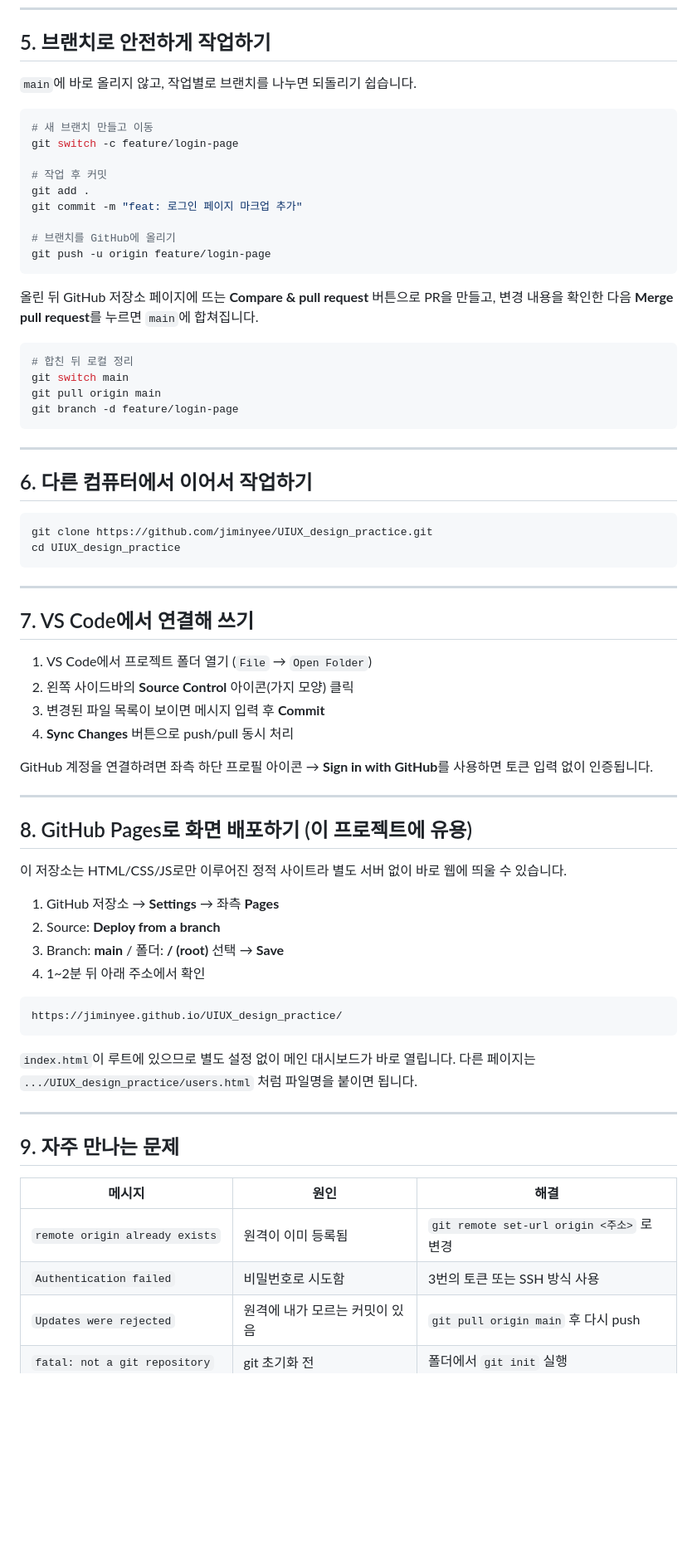
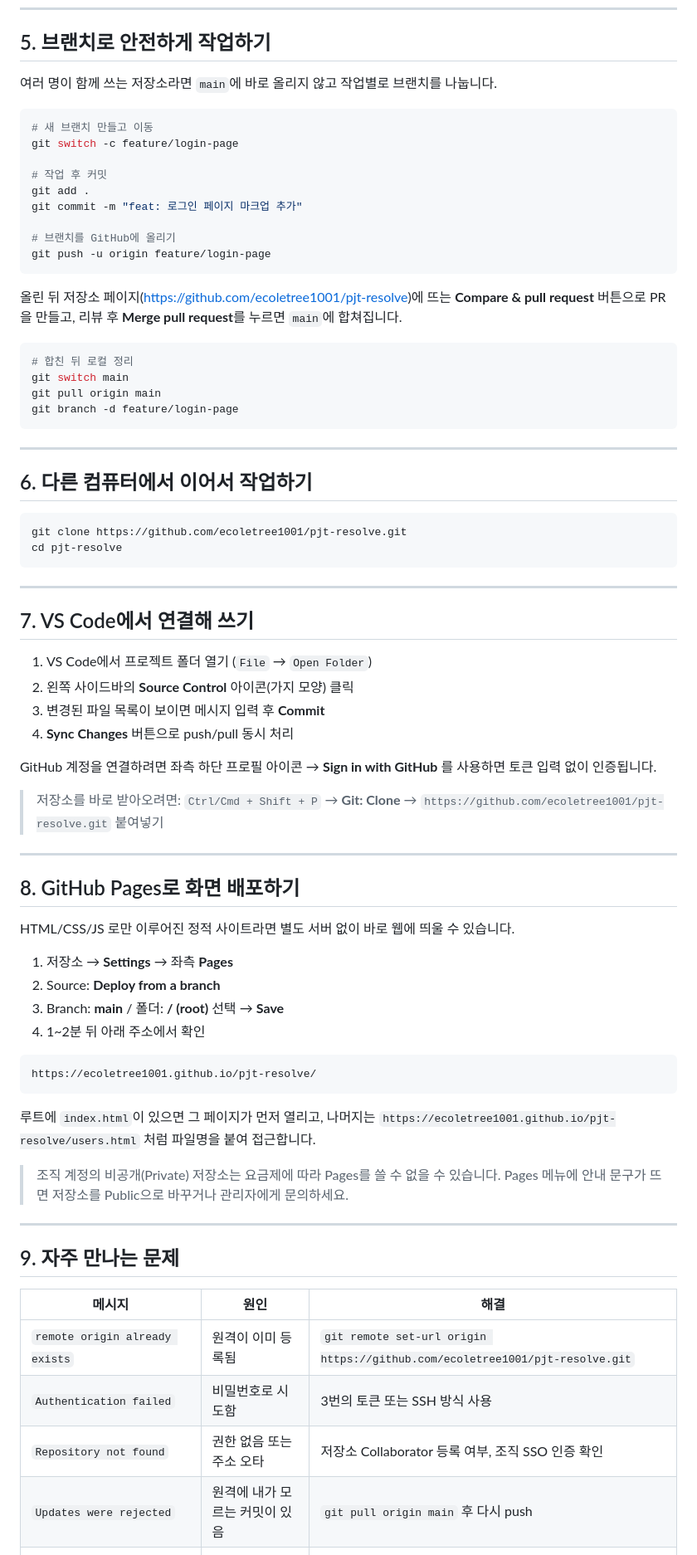
Before and after one commit to jiminyee/UIUX_design_practice, a Markdown page: docs/github-connection-guide.md, the part around one of its changes. Shown at 83% size. Rendered like a GitHub page; blank space fills up the shorter version.

````diff
--- a/docs/github-connection-guide.md
+++ b/docs/github-connection-guide.md
@@ -162,7 +190,7 @@ git push origin main
 
 ## 5. 브랜치로 안전하게 작업하기
 
-`main`에 바로 올리지 않고, 작업별로 브랜치를 나누면 되돌리기 쉽습니다.
+여러 명이 함께 쓰는 저장소라면 `main`에 바로 올리지 않고 작업별로 브랜치를 나눕니다.
 
 ```bash
 # 새 브랜치 만들고 이동
@@ -176,8 +204,8 @@ git commit -m "feat: 로그인 페이지 마크업 추가"
 git push -u origin feature/login-page
 ```
 
-올린 뒤 GitHub 저장소 페이지에 뜨는 **Compare & pull request** 버튼으로 PR을 만들고,
-변경 내용을 확인한 다음 **Merge pull request**를 누르면 `main`에 합쳐집니다.
+올린 뒤 저장소 페이지(https://github.com/ecoletree1001/pjt-resolve)에 뜨는 **Compare & pull request** 버튼으로 PR을 만들고,
+리뷰 후 **Merge pull request**를 누르면 `main`에 합쳐집니다.
 
 ```bash
 # 합친 뒤 로컬 정리
@@ -191,8 +219,8 @@ git branch -d feature/login-page
 ## 6. 다른 컴퓨터에서 이어서 작업하기
 
 ```bash
-git clone https://github.com/jiminyee/UIUX_design_practice.git
-cd UIUX_design_practice
+git clone https://github.com/ecoletree1001/pjt-resolve.git
+cd pjt-resolve
 ```
 
 ---
@@ -204,25 +232,31 @@ cd UIUX_design_practice
 3. 변경된 파일 목록이 보이면 메시지 입력 후 **Commit**
 4. **Sync Changes** 버튼으로 push/pull 동시 처리
 
-GitHub 계정을 연결하려면 좌측 하단 프로필 아이콘 → **Sign in with GitHub**를 사용하면 토큰 입력 없이 인증됩니다.
+GitHub 계정을 연결하려면 좌측 하단 프로필 아이콘 → **Sign in with GitHub** 를 사용하면 토큰 입력 없이 인증됩니다.
+
+> 저장소를 바로 받아오려면: `Ctrl/Cmd + Shift + P` → **Git: Clone** →
+> `https://github.com/ecoletree1001/pjt-resolve.git` 붙여넣기
 
 ---
 
-## 8. GitHub Pages로 화면 배포하기 (이 프로젝트에 유용)
+## 8. GitHub Pages로 화면 배포하기
 
-이 저장소는 HTML/CSS/JS로만 이루어진 정적 사이트라 별도 서버 없이 바로 웹에 띄울 수 있습니다.
+HTML/CSS/JS 로만 이루어진 정적 사이트라면 별도 서버 없이 바로 웹에 띄울 수 있습니다.
 
-1. GitHub 저장소 → **Settings** → 좌측 **Pages**
+1. 저장소 → **Settings** → 좌측 **Pages**
 2. Source: **Deploy from a branch**
 3. Branch: **main** / 폴더: **/ (root)** 선택 → **Save**
 4. 1~2분 뒤 아래 주소에서 확인
 
 ```text
-https://jiminyee.github.io/UIUX_design_practice/
+https://ecoletree1001.github.io/pjt-resolve/
 ```
 
-`index.html`이 루트에 있으므로 별도 설정 없이 메인 대시보드가 바로 열립니다.
-다른 페이지는 `.../UIUX_design_practice/users.html` 처럼 파일명을 붙이면 됩니다.
+루트에 `index.html`이 있으면 그 페이지가 먼저 열리고, 나머지는
+`https://ecoletree1001.github.io/pjt-resolve/users.html` 처럼 파일명을 붙여 접근합니다.
+
+> 조직 계정의 비공개(Private) 저장소는 요금제에 따라 Pages를 쓸 수 없을 수 있습니다.
+> Pages 메뉴에 안내 문구가 뜨면 저장소를 Public으로 바꾸거나 관리자에게 문의하세요.
 
 ---
 
@@ -230,6 +264,7 @@ https://jiminyee.github.io/UIUX_design_practice/
 
 | 메시지 | 원인 | 해결 |
 | --- | --- | --- |
-| `remote origin already exists` | 원격이 이미 등록됨 | `git remote set-url origin <주소>` 로 변경 |
+| `remote origin already exists` | 원격이 이미 등록됨 | `git remote set-url origin https://github.com/ecoletree1001/pjt-resolve.git` |
 | `Authentication failed` | 비밀번호로 시도함 | 3번의 토큰 또는 SSH 방식 사용 |
+| `Repository not found` | 권한 없음 또는 주소 오타 | 저장소 Collaborator 등록 여부, 조직 SSO 인증 확인 |
 | `Updates were rejected` | 원격에 내가 모르는 커밋이 있음 | `git pull origin main` 후 다시 push |
````
Also changed, not shown: other parts of docs/github-connection-guide.md (+60 -29 lines), README.md (+2 -1 lines).
